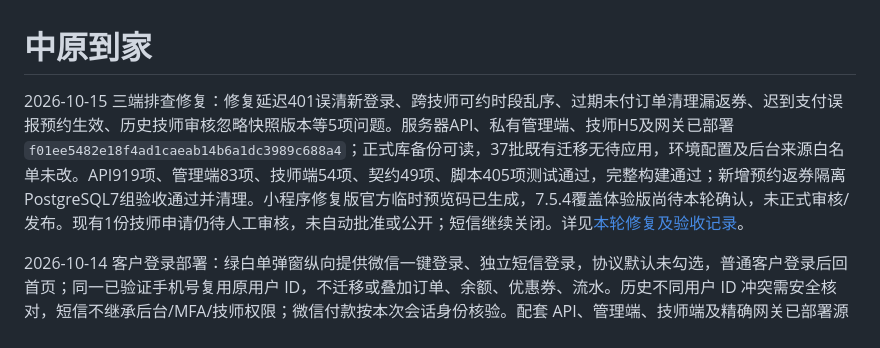
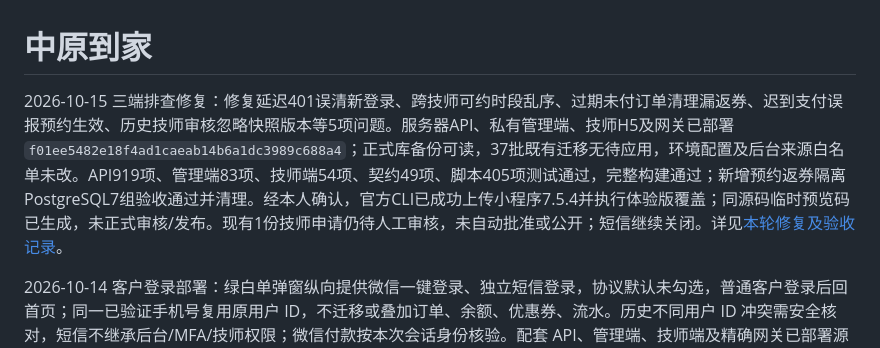
Before and after one commit to aiavysp-afk/-, a Markdown page: README.md, the part around the change. Rendered like a GitHub page.

```diff
--- a/README.md
+++ b/README.md
@@ -1,6 +1,6 @@
 # 中原到家
 
-2026-10-15 三端排查修复：修复延迟401误清新登录、跨技师可约时段乱序、过期未付订单清理漏返券、迟到支付误报预约生效、历史技师审核忽略快照版本等5项问题。服务器API、私有管理端、技师H5及网关已部署 `f01ee5482e18f4ad1caeab14b6a1dc3989c688a4`；正式库备份可读，37批既有迁移无待应用，环境配置及后台来源白名单未改。API919项、管理端83项、技师端54项、契约49项、脚本405项测试通过，完整构建通过；新增预约返券隔离PostgreSQL7组验收通过并清理。小程序修复版官方临时预览码已生成，7.5.4覆盖体验版尚待本轮确认，未正式审核/发布。现有1份技师申请仍待人工审核，未自动批准或公开；短信继续关闭。详见[本轮修复及验收记录](docs/ENV_VARIABLES.md#2026-10-15-三端排查修复记录)。
+2026-10-15 三端排查修复：修复延迟401误清新登录、跨技师可约时段乱序、过期未付订单清理漏返券、迟到支付误报预约生效、历史技师审核忽略快照版本等5项问题。服务器API、私有管理端、技师H5及网关已部署 `f01ee5482e18f4ad1caeab14b6a1dc3989c688a4`；正式库备份可读，37批既有迁移无待应用，环境配置及后台来源白名单未改。API919项、管理端83项、技师端54项、契约49项、脚本405项测试通过，完整构建通过；新增预约返券隔离PostgreSQL7组验收通过并清理。经本人确认，官方CLI已成功上传小程序7.5.4并执行体验版覆盖；同源码临时预览码已生成，未正式审核/发布。现有1份技师申请仍待人工审核，未自动批准或公开；短信继续关闭。详见[本轮修复及验收记录](docs/ENV_VARIABLES.md#2026-10-15-三端排查修复记录)。
 
 2026-10-14 客户登录部署：绿白单弹窗纵向提供微信一键登录、独立短信登录，协议默认未勾选，普通客户登录后回首页；同一已验证手机号复用原用户 ID，不迁移或叠加订单、余额、优惠券、流水。历史不同用户 ID 冲突需安全核对，短信不继承后台/MFA/技师权限；微信付款按本次会话身份核验。配套 API、管理端、技师端及精确网关已部署源码 `bd978ae4a53bcba9915bcbb8eee7bf9808be675a`，正式库备份核验后完成第37批增量迁移；公网能力接口200、三个非法空JSON登录请求400、匿名客户/技师业务401，配置与后台来源白名单未改。官方工具已验证新登录页渲染并成功上传小程序 `7.5.3`，用户明确确认覆盖体验版；客户端源码 `f0cb1ba1a25073a6b7b52e3f948360a41177a6a0` 仅额外排除本地依赖及缓存上传。官方CLI生成同工程临时预览二维码，未提交正式审核/发布；本人真机授权及真实短信验收仍待完成。客户与后台短信登录继续关闭，缺专用短信发送凭据。详见[客户登录变量与验收边界](docs/ENV_VARIABLES.md#客户单弹窗登录增量)。
 
```
Also changed, not shown: docs/ENV_VARIABLES.md (+2 -1 lines).
